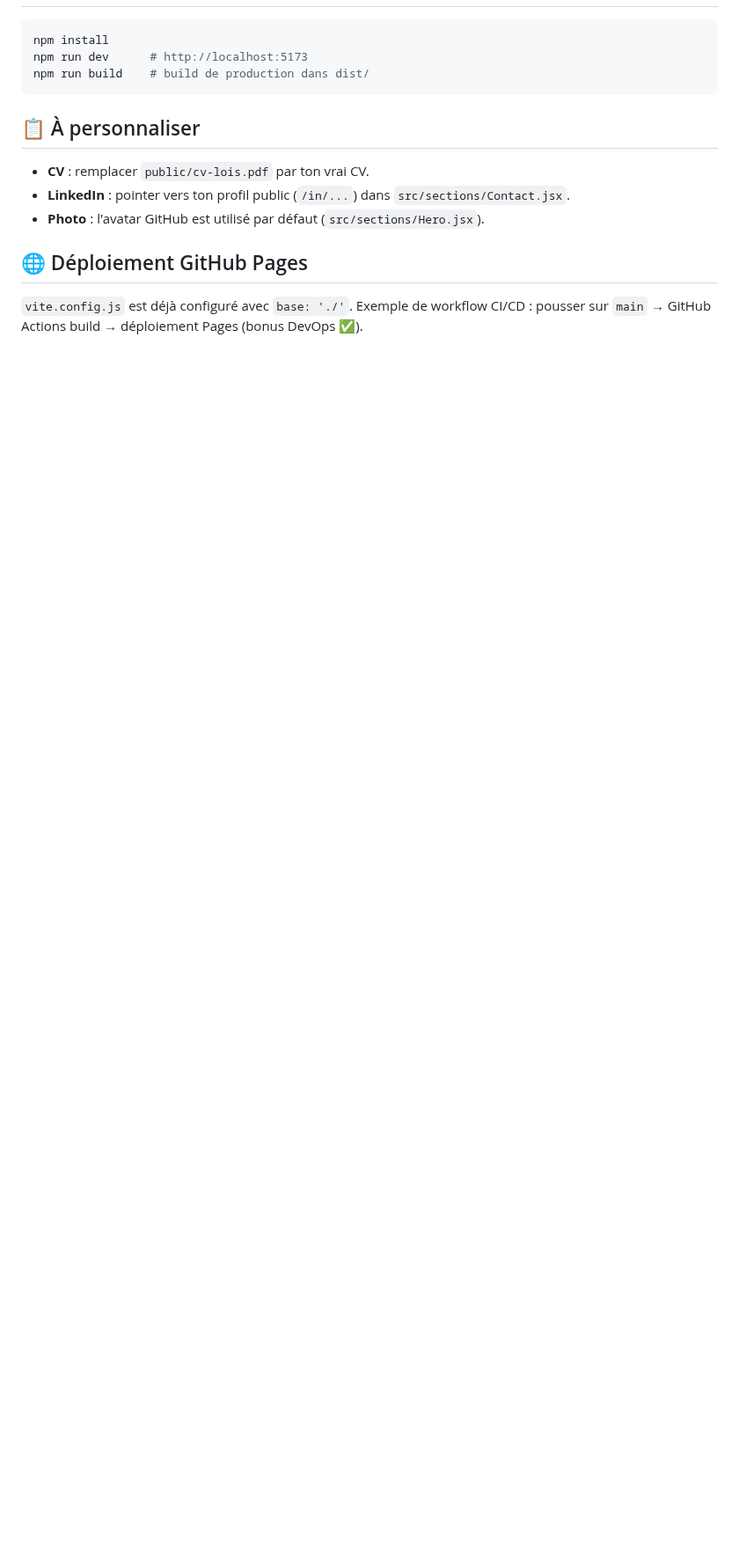
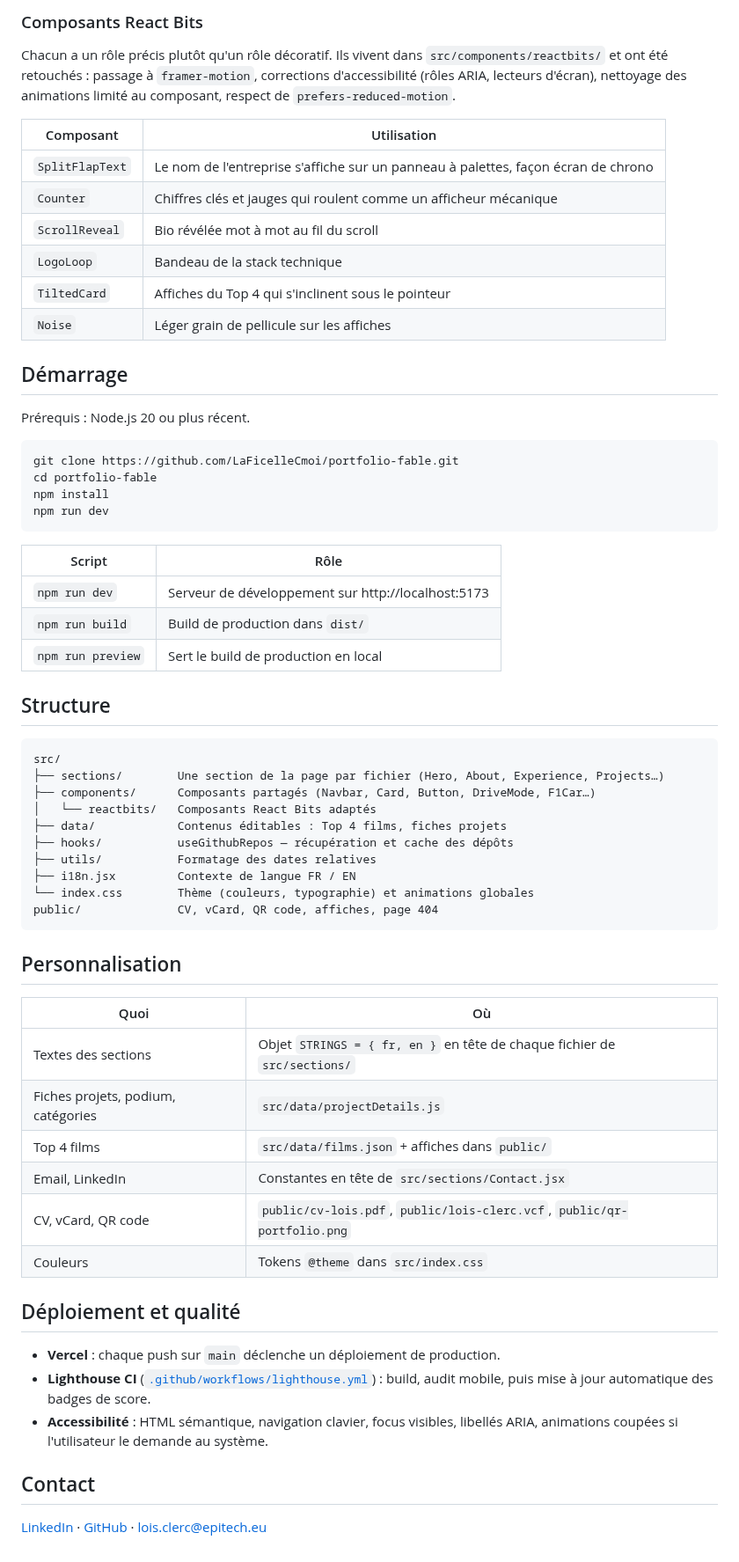
Before and after one commit to LaFicelleCmoi/portfolio-fable, a Markdown page: README.md, the part around one of its changes. Shown at 88% size. Rendered like a GitHub page; blank space fills up the shorter version.

````diff
--- a/README.md
+++ b/README.md
@@ -32,17 +50,72 @@ Design inspiré de [reactbits.dev](https://reactbits.dev) et [uiverse.io](https:
+### Composants React Bits
+
+Chacun a un rôle précis plutôt qu'un rôle décoratif. Ils vivent dans `src/components/reactbits/`
+et ont été retouchés : passage à `framer-motion`, corrections d'accessibilité (rôles ARIA,
+lecteurs d'écran), nettoyage des animations limité au composant, respect de
+`prefers-reduced-motion`.
+
+| Composant | Utilisation |
+|---|---|
+| `SplitFlapText` | Le nom de l'entreprise s'affiche sur un panneau à palettes, façon écran de chrono |
+| `Counter` | Chiffres clés et jauges qui roulent comme un afficheur mécanique |
+| `ScrollReveal` | Bio révélée mot à mot au fil du scroll |
+| `LogoLoop` | Bandeau de la stack technique |
+| `TiltedCard` | Affiches du Top 4 qui s'inclinent sous le pointeur |
+| `Noise` | Léger grain de pellicule sur les affiches |
+
+## Démarrage
+
+Prérequis : Node.js 20 ou plus récent.
 
 ```bash
+git clone https://github.com/LaFicelleCmoi/portfolio-fable.git
+cd portfolio-fable
 npm install
-npm run dev      # http://localhost:5173
-npm run build    # build de production dans dist/
+npm run dev
 ```
 
-## 📋 À personnaliser
+| Script | Rôle |
+|---|---|
+| `npm run dev` | Serveur de développement sur http://localhost:5173 |
+| `npm run build` | Build de production dans `dist/` |
+| `npm run preview` | Sert le build de production en local |
 
-- **CV** : remplacer `public/cv-lois.pdf` par ton vrai CV.
-- **LinkedIn** : pointer vers ton profil public (`/in/...`) dans `src/sections/Contact.jsx`.
-- **Photo** : l'avatar GitHub est utilisé par défaut (`src/sections/Hero.jsx`).
+## Structure
 
-## 🌐 Déploiement GitHub Pages
+```
+src/
+├── sections/        Une section de la page par fichier (Hero, About, Experience, Projects…)
+├── components/      Composants partagés (Navbar, Card, Button, DriveMode, F1Car…)
+│   └── reactbits/   Composants React Bits adaptés
+├── data/            Contenus éditables : Top 4 films, fiches projets
+├── hooks/           useGithubRepos — récupération et cache des dépôts
+├── utils/           Formatage des dates relatives
+├── i18n.jsx         Contexte de langue FR / EN
+└── index.css        Thème (couleurs, typographie) et animations globales
+public/              CV, vCard, QR code, affiches, page 404
+```
 
-`vite.config.js` est déjà configuré avec `base: './'`. Exemple de workflow CI/CD :
-pousser sur `main` → GitHub Actions build → déploiement Pages (bonus DevOps ✅).
+## Personnalisation
+
+| Quoi | Où |
+|---|---|
+| Textes des sections | Objet `STRINGS = { fr, en }` en tête de chaque fichier de `src/sections/` |
+| Fiches projets, podium, catégories | `src/data/projectDetails.js` |
+| Top 4 films | `src/data/films.json` + affiches dans `public/` |
+| Email, LinkedIn | Constantes en tête de `src/sections/Contact.jsx` |
+| CV, vCard, QR code | `public/cv-lois.pdf`, `public/lois-clerc.vcf`, `public/qr-portfolio.png` |
+| Couleurs | Tokens `@theme` dans `src/index.css` |
+
+## Déploiement et qualité
+
+- **Vercel** : chaque push sur `main` déclenche un déploiement de production.
+- **Lighthouse CI** ([`.github/workflows/lighthouse.yml`](.github/workflows/lighthouse.yml)) :
+  build, audit mobile, puis mise à jour automatique des badges de score.
+- **Accessibilité** : HTML sémantique, navigation clavier, focus visibles, libellés ARIA,
+  animations coupées si l'utilisateur le demande au système.
+
+## Contact
+
+[LinkedIn](https://www.linkedin.com/in/lo%C3%AFs-clerc-a46583386/) ·
+[GitHub](https://github.com/LaFicelleCmoi) ·
+[lois.clerc@epitech.eu](mailto:lois.clerc@epitech.eu)
````
Also changed, not shown: other parts of README.md (+38 -20 lines), .github/preview.png (added).
